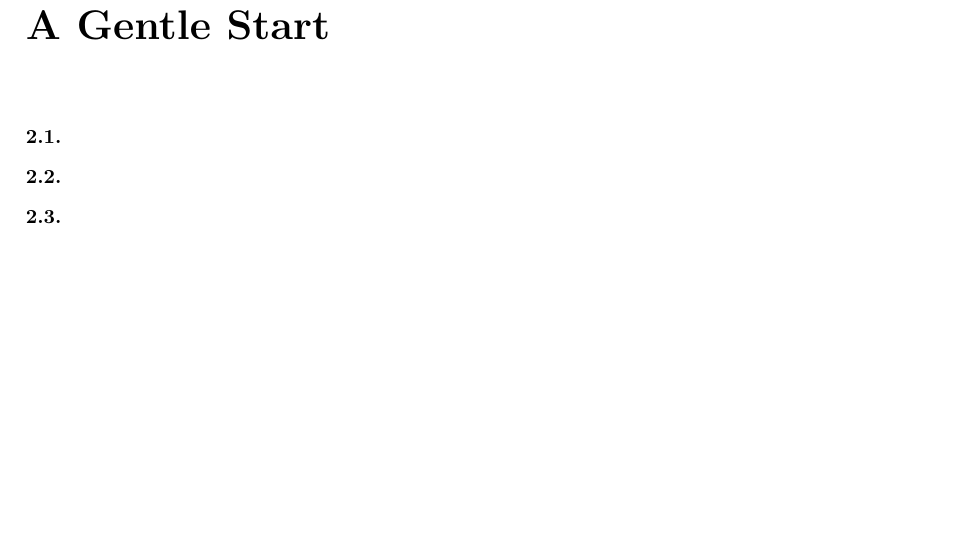
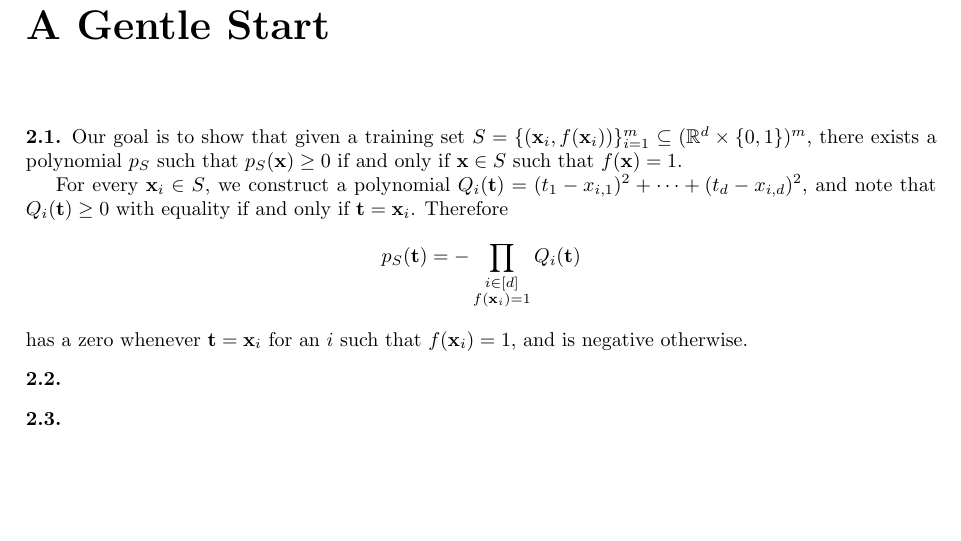
Before and after one commit to dtrifuno/understanding-machine-learning-solutions, a LaTeX book (main.tex, which reads part1/ch02.tex): part of page 5 of 33, cut so that both start at the same text. Compiled offline with pdfLaTeX.

Commit message:
Add Exercise 2.1

```diff
--- a/part1/ch02.tex
+++ b/part1/ch02.tex
@@ -1,6 +1,20 @@
 \chapter{A Gentle Start}
 
 \begin{ex}
+  Our goal is to show that given a training set
+  $S=\{(\x_i, f(\x_i))\}_{i=1}^m\subseteq (\R^d\times \{0, 1\})^m$,
+  there exists a polynomial $p_S$ such that $p_S(\x)\geq 0$ if and only if
+  $\x\in S$ such that $f(\x)=1$.
+
+  For every $\x_i\in S$, we construct a polynomial
+  $Q_i(\mb{t})=(t_1-x_{i,1})^2+\cdots+(t_d-x_{i,d})^2$,
+  and note that $Q_i(\mb{t})\geq 0$ with equality if and only if
+  $\mb{t}=\x_i$. Therefore
+  \begin{align*}
+    p_S(\mb{t})=-\prod_{\substack{i \in [d] \\ f(\x_i) = 1}}Q_i(\mb{t})
+  \end{align*}
+  has a zero whenever $\mb{t}=\x_i$ for an $i$ such that $f(\x_i)=1$, and is
+  negative otherwise.
 \end{ex}
 
 \begin{ex}
```
